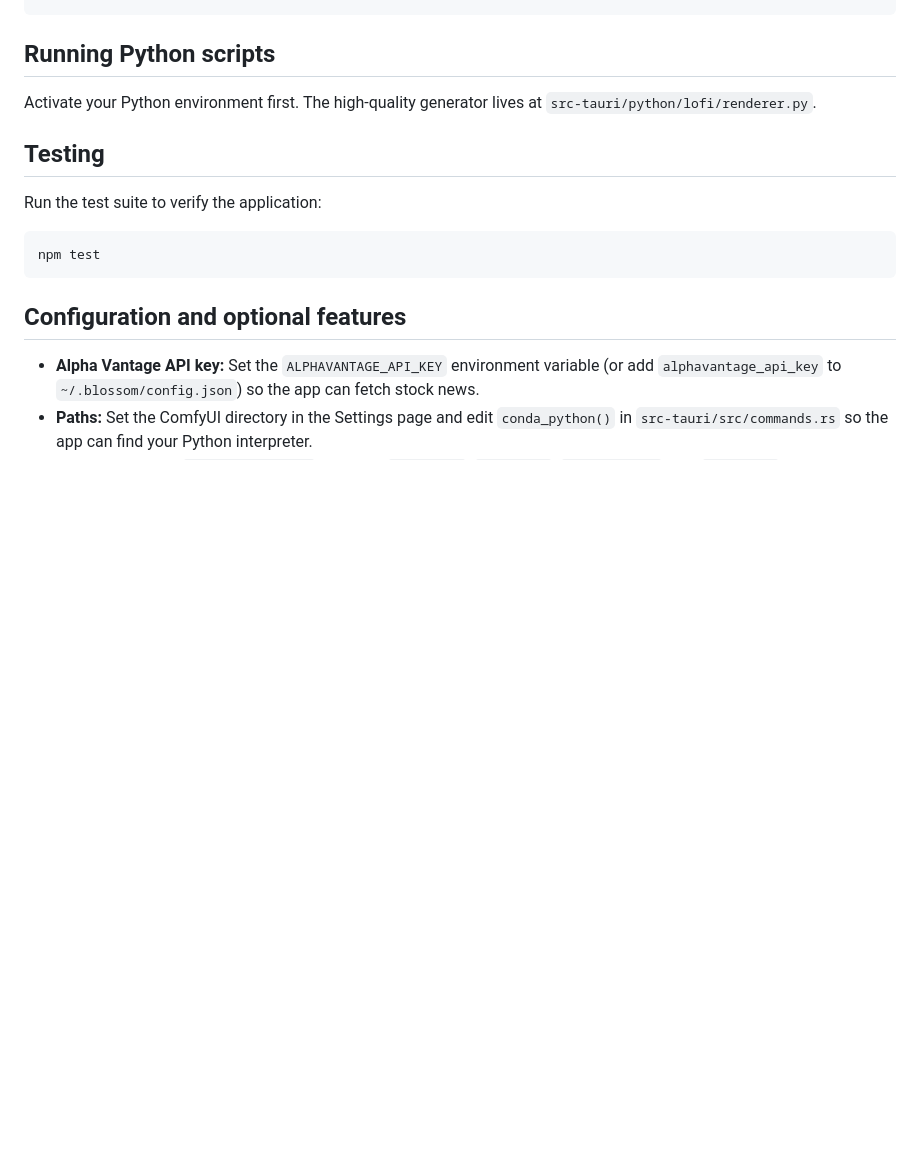
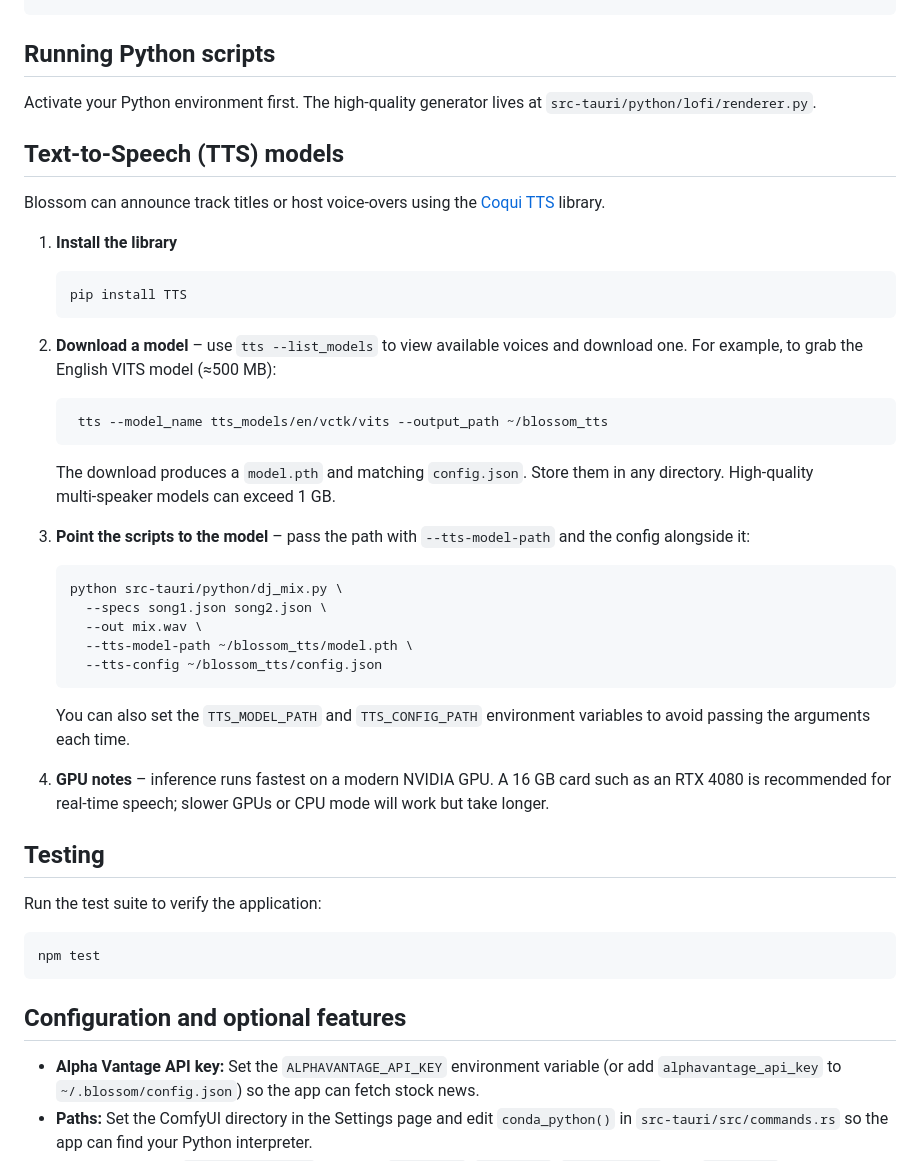
Before and after one commit to Jbarfield101/Blossom, a Markdown page: README.md, the part around the change. Rendered like a GitHub page; blank space fills up the shorter version.

Commit message:
docs: add TTS setup instructions

````diff
--- a/README.md
+++ b/README.md
@@ -49,6 +49,46 @@ fn conda_python() -> PathBuf {
 Activate your Python environment first. The high‑quality generator lives at
 `src-tauri/python/lofi/renderer.py`.
 
+## Text-to-Speech (TTS) models
+
+Blossom can announce track titles or host voice‑overs using the
+[Coqui TTS](https://github.com/coqui-ai/TTS) library.
+
+1. **Install the library**
+
+   ```bash
+   pip install TTS
+   ```
+
+2. **Download a model** – use `tts --list_models` to view available voices and
+   download one. For example, to grab the English VITS model (≈500 MB):
+
+   ```bash
+    tts --model_name tts_models/en/vctk/vits --output_path ~/blossom_tts
+   ```
+
+   The download produces a `model.pth` and matching `config.json`. Store them in
+   any directory. High‑quality multi‑speaker models can exceed 1 GB.
+
+3. **Point the scripts to the model** – pass the path with `--tts-model-path`
+   and the config alongside it:
+
+   ```bash
+   python src-tauri/python/dj_mix.py \
+     --specs song1.json song2.json \
+     --out mix.wav \
+     --tts-model-path ~/blossom_tts/model.pth \
+     --tts-config ~/blossom_tts/config.json
+   ```
+
+   You can also set the `TTS_MODEL_PATH` and `TTS_CONFIG_PATH` environment
+   variables to avoid passing the arguments each time.
+
+4. **GPU notes** – inference runs fastest on a modern NVIDIA GPU. A 16 GB card
+   such as an RTX 4080 is recommended for real‑time speech; slower GPUs or CPU
+   mode will work but take longer.
+
+
 ## Testing
 
 Run the test suite to verify the application:
````
